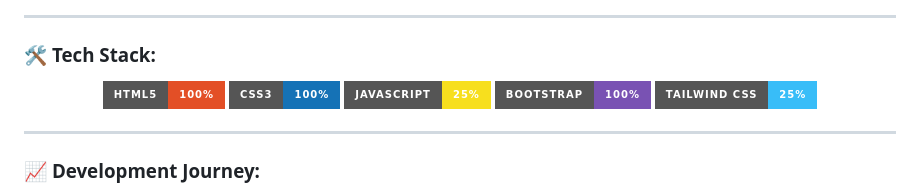
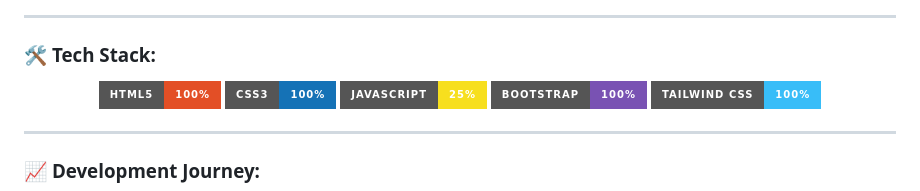
Before and after one commit to MahmoudFawzy10/HOODIE, a Markdown page: README.md, the part around the change. Rendered like a GitHub page; badges without logos.

```diff
--- a/README.md
+++ b/README.md
@@ -30,7 +30,7 @@ https://hoodie-git-main-mahmoudfawzy10s-projects.vercel.app/
   [![CSS3](https://img.shields.io/badge/CSS3-100%25-1572B6?style=for-the-badge&logo=css3&logoColor=white)](https://developer.mozilla.org/en-US/docs/Web/CSS)
   [![JavaScript](https://img.shields.io/badge/JavaScript-25%25-F7DF1E?style=for-the-badge&logo=javascript&logoColor=black)](https://developer.mozilla.org/en-US/docs/Web/JavaScript)
   [![Bootstrap](https://img.shields.io/badge/Bootstrap-100%25-7952B3?style=for-the-badge&logo=bootstrap&logoColor=white)](https://getbootstrap.com/)
-  [![Tailwind CSS](https://img.shields.io/badge/Tailwind%20CSS-25%25-38BDF8?style=for-the-badge&logo=tailwind-css&logoColor=white)](https://tailwindcss.com/)
+  [![Tailwind CSS](https://img.shields.io/badge/Tailwind%20CSS-100%25-38BDF8?style=for-the-badge&logo=tailwind-css&logoColor=white)](https://tailwindcss.com/)
 
 </div>
 
```
